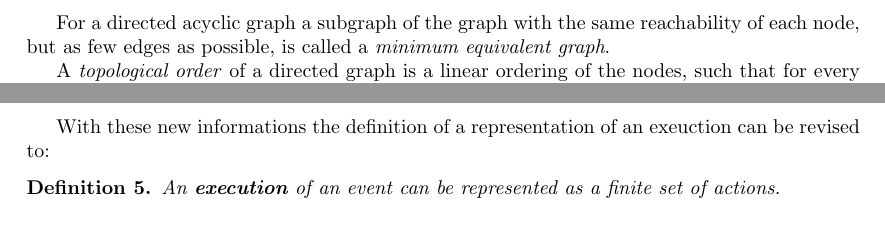
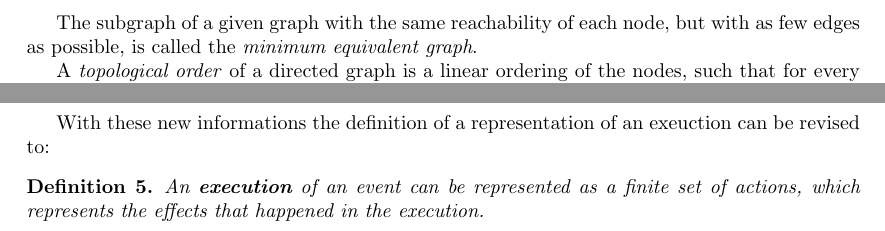
Before and after one commit to mikaellindemann/Distributed-Consensus, a LaTeX document (doc/texv2/DistributedConsensus.tex, which reads doc/texv2/2background/background.tex, doc/texv2/3local/representingahistory.tex): two parts of pages 12 and 18 of 46, joined at a grey line, cut so that both start at the same text. Compiled offline with pdfLaTeX.

Commit message:
Words in representing and background

```diff
--- a/doc/texv2/2background/background.tex
+++ b/doc/texv2/2background/background.tex
@@ -66,7 +66,7 @@
 
 	For a given node the \textit{reachability} is the set of all the nodes there exists a path to. For a graph to be \textit{acyclic} the reachability of all the nodes of the graph must not include the nodes themselves.
 
-	For a directed acyclic graph a subgraph of the graph with the same reachability of each node, but as few edges as possible, is called a \textit{minimum equivalent graph}.
+	The subgraph of a given graph with the same reachability of each node, but with as few edges as possible, is called the \textit{minimum equivalent graph}.
 
 	A \textit{topological order} of a directed graph is a linear ordering of the nodes, such that for every edge $a,b$ from node $a$ to $b$, $a$ comes before $b$.
 
--- a/doc/texv2/3local/representingahistory.tex
+++ b/doc/texv2/3local/representingahistory.tex
@@ -65,6 +65,6 @@
 	With these new informations the definition of a representation of an exeuction can be revised to:
 
 	\begin{definition}
-		An \textbf{execution} of an event can be represented as a finite set of actions.
+		An \textbf{execution} of an event can be represented as a finite set of actions, which represents the effects that happened in the execution.
 	\end{definition}
 
```
Also changed, not shown: doc/texv2/2background/background.tex (6 more changed lines), doc/texv2/3local/representingahistory.tex (2 more changed lines).
